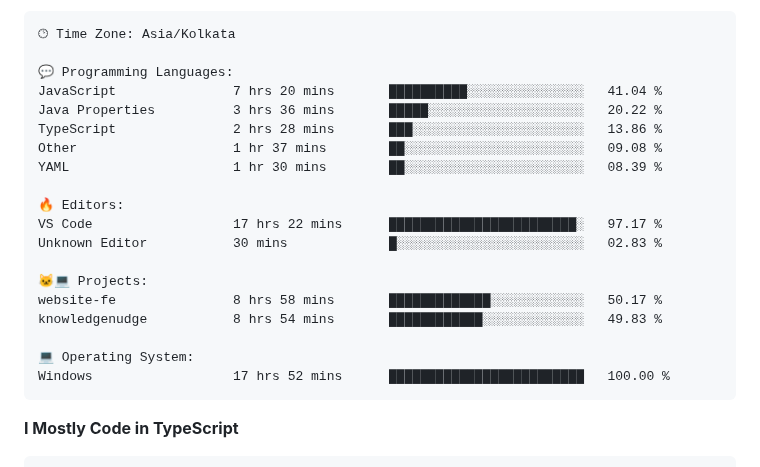
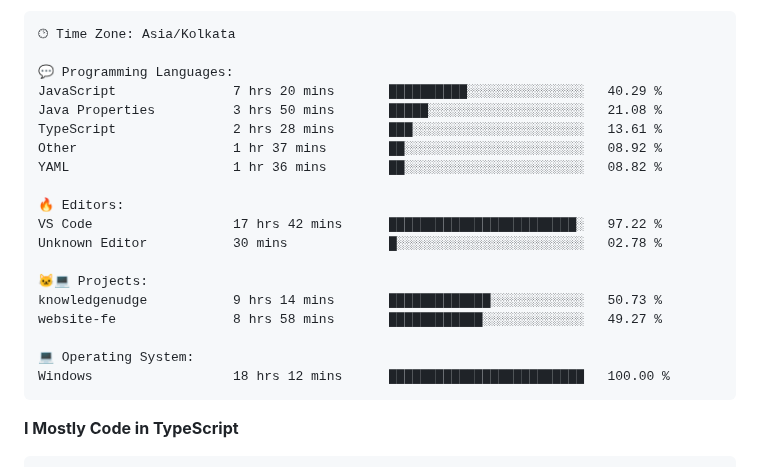
Before and after one commit to abishekdevendran/abishekdevendran, a Markdown page: README.md, the part around one of its changes. Drawn GitHub-style; folded sections open.

Commit message:
Updated with Dev Metrics

````diff
--- a/README.md
+++ b/README.md
@@ -110,22 +110,22 @@ Sunday                   255 commits         ███░░░░░░░░
 🕑︎ Time Zone: Asia/Kolkata
 
 💬 Programming Languages:
-JavaScript               7 hrs 20 mins       ██████████░░░░░░░░░░░░░░░   41.04 %
-Java Properties          3 hrs 36 mins       █████░░░░░░░░░░░░░░░░░░░░   20.22 %
-TypeScript               2 hrs 28 mins       ███░░░░░░░░░░░░░░░░░░░░░░   13.86 %
-Other                    1 hr 37 mins        ██░░░░░░░░░░░░░░░░░░░░░░░   09.08 %
-YAML                     1 hr 30 mins        ██░░░░░░░░░░░░░░░░░░░░░░░   08.39 %
+JavaScript               7 hrs 20 mins       ██████████░░░░░░░░░░░░░░░   40.29 %
+Java Properties          3 hrs 50 mins       █████░░░░░░░░░░░░░░░░░░░░   21.08 %
+TypeScript               2 hrs 28 mins       ███░░░░░░░░░░░░░░░░░░░░░░   13.61 %
+Other                    1 hr 37 mins        ██░░░░░░░░░░░░░░░░░░░░░░░   08.92 %
+YAML                     1 hr 36 mins        ██░░░░░░░░░░░░░░░░░░░░░░░   08.82 %
 
 🔥 Editors:
-VS Code                  17 hrs 22 mins      ████████████████████████░   97.17 %
-Unknown Editor           30 mins             █░░░░░░░░░░░░░░░░░░░░░░░░   02.83 %
+VS Code                  17 hrs 42 mins      ████████████████████████░   97.22 %
+Unknown Editor           30 mins             █░░░░░░░░░░░░░░░░░░░░░░░░   02.78 %
 
 🐱‍💻 Projects:
-website-fe               8 hrs 58 mins       █████████████░░░░░░░░░░░░   50.17 %
-knowledgenudge           8 hrs 54 mins       ████████████░░░░░░░░░░░░░   49.83 %
+knowledgenudge           9 hrs 14 mins       █████████████░░░░░░░░░░░░   50.73 %
+website-fe               8 hrs 58 mins       ████████████░░░░░░░░░░░░░   49.27 %
 
 💻 Operating System:
-Windows                  17 hrs 52 mins      █████████████████████████   100.00 %
+Windows                  18 hrs 12 mins      █████████████████████████   100.00 %
 ```
 
 **I Mostly Code in TypeScript**
````
Also changed, not shown: other parts of README.md (+2 -2 lines), assets/bar_graph.png.
